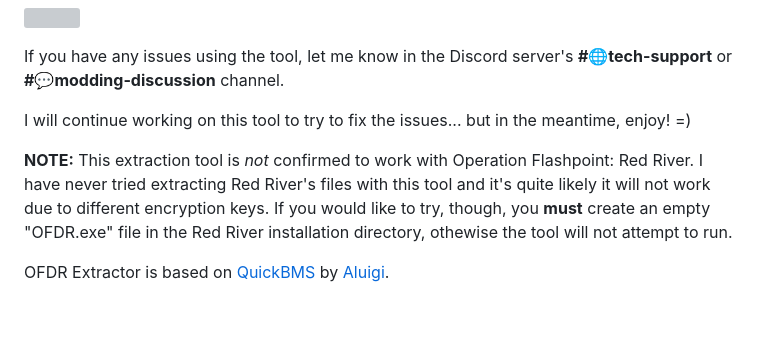
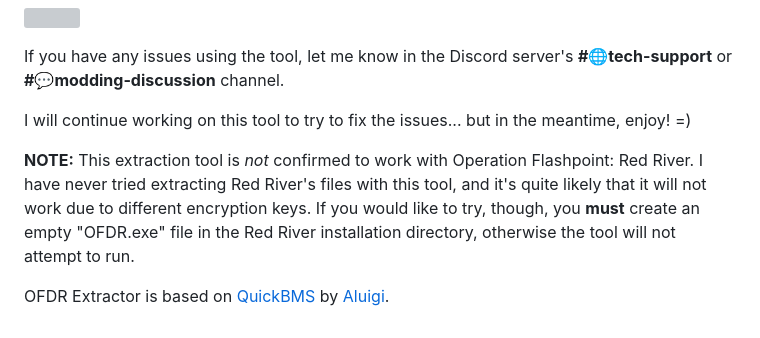
Before and after one commit to NoahDomingues/OFDR-Extractor, a Markdown page: README.md, the part around the change. Rendered like a GitHub page; grey boxes are pictures that could not be loaded.

Commit message:
Update README.md
Fixed minor grammatical errors in ReadMe.

```diff
--- a/README.md
+++ b/README.md
@@ -48,6 +48,6 @@ If you have any issues using the tool, let me know in the Discord server's **#
 
 I will continue working on this tool to try to fix the issues... but in the meantime, enjoy! =)
 
-**NOTE:** This extraction tool is _not_ confirmed to work with Operation Flashpoint: Red River. I have never tried extracting Red River's files with this tool and it's quite likely it will not work due to different encryption keys. If you would like to try, though, you **must** create an empty "OFDR.exe" file in the Red River installation directory, othewise the tool will not attempt to run.
+**NOTE:** This extraction tool is _not_ confirmed to work with Operation Flashpoint: Red River. I have never tried extracting Red River's files with this tool, and it's quite likely that it will not work due to different encryption keys. If you would like to try, though, you **must** create an empty "OFDR.exe" file in the Red River installation directory, otherwise the tool will not attempt to run.
 
 OFDR Extractor is based on [QuickBMS](https://aluigi.altervista.org/quickbms.htm) by [Aluigi](https://twitter.com/luigi_auriemma).
```
